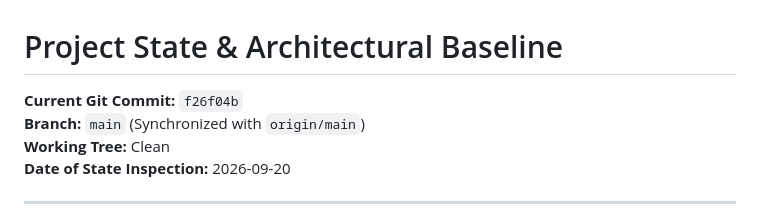
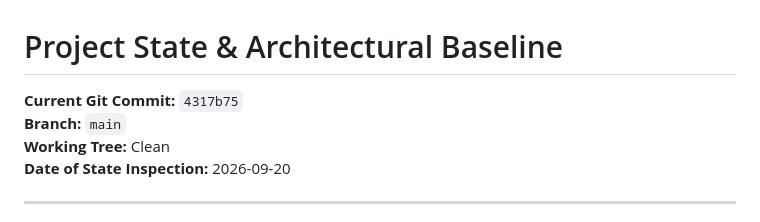
Before and after one commit to nadarallen/power-quality-detector-and-classifier, a Markdown page: docs/PROJECT_STATE.md, the part around the change. GitHub-like rendering.

Commit message:
docs: update PROJECT_STATE.md HEAD commit to 4317b75

```diff
--- a/docs/PROJECT_STATE.md
+++ b/docs/PROJECT_STATE.md
@@ -1,7 +1,7 @@
 # Project State & Architectural Baseline
 
-**Current Git Commit:** `f26f04b`
-**Branch:** `main` (Synchronized with `origin/main`)
+**Current Git Commit:** `4317b75`
+**Branch:** `main`
 **Working Tree:** Clean
 **Date of State Inspection:** 2026-09-20
 
```
